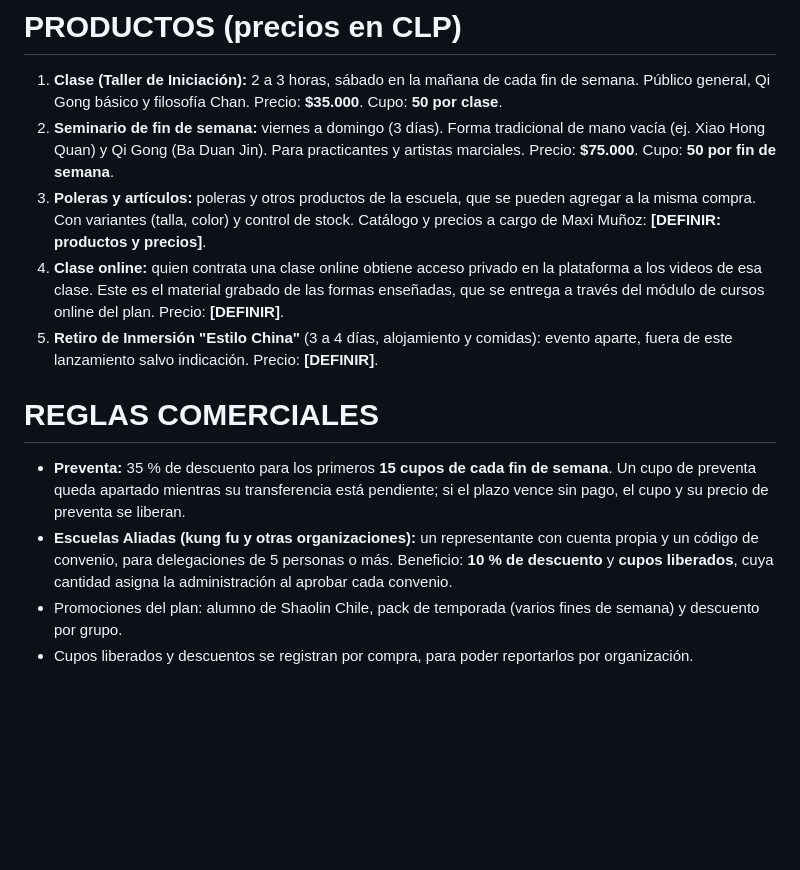
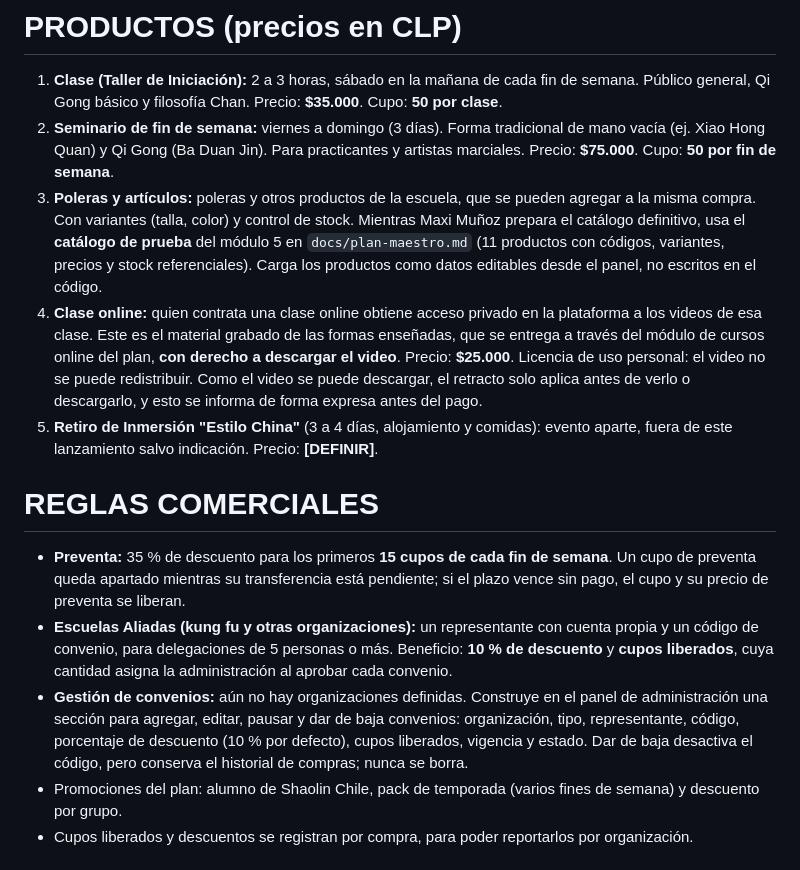
Before and after one commit to MarcoAndresRivas/shaolin-chile, a Markdown page: docs/prompt-lanzamiento-seminarios.md, the part around the change. Drawn GitHub-style; blank space fills up the shorter version.

```diff
--- a/docs/prompt-lanzamiento-seminarios.md
+++ b/docs/prompt-lanzamiento-seminarios.md
@@ -32,13 +32,14 @@ Actúa como Arquitecto de Operaciones y Estratega Digital especializado en autom
 # PRODUCTOS (precios en CLP)
 1. **Clase (Taller de Iniciación):** 2 a 3 horas, sábado en la mañana de cada fin de semana. Público general, Qi Gong básico y filosofía Chan. Precio: **$35.000**. Cupo: **50 por clase**.
 2. **Seminario de fin de semana:** viernes a domingo (3 días). Forma tradicional de mano vacía (ej. Xiao Hong Quan) y Qi Gong (Ba Duan Jin). Para practicantes y artistas marciales. Precio: **$75.000**. Cupo: **50 por fin de semana**.
-3. **Poleras y artículos:** poleras y otros productos de la escuela, que se pueden agregar a la misma compra. Con variantes (talla, color) y control de stock. Catálogo y precios a cargo de Maxi Muñoz: **[DEFINIR: productos y precios]**.
-4. **Clase online:** quien contrata una clase online obtiene acceso privado en la plataforma a los videos de esa clase. Este es el material grabado de las formas enseñadas, que se entrega a través del módulo de cursos online del plan. Precio: **[DEFINIR]**.
+3. **Poleras y artículos:** poleras y otros productos de la escuela, que se pueden agregar a la misma compra. Con variantes (talla, color) y control de stock. Mientras Maxi Muñoz prepara el catálogo definitivo, usa el **catálogo de prueba** del módulo 5 en `docs/plan-maestro.md` (11 productos con códigos, variantes, precios y stock referenciales). Carga los productos como datos editables desde el panel, no escritos en el código.
+4. **Clase online:** quien contrata una clase online obtiene acceso privado en la plataforma a los videos de esa clase. Este es el material grabado de las formas enseñadas, que se entrega a través del módulo de cursos online del plan, **con derecho a descargar el video**. Precio: **$25.000**. Licencia de uso personal: el video no se puede redistribuir. Como el video se puede descargar, el retracto solo aplica antes de verlo o descargarlo, y esto se informa de forma expresa antes del pago.
 5. **Retiro de Inmersión "Estilo China"** (3 a 4 días, alojamiento y comidas): evento aparte, fuera de este lanzamiento salvo indicación. Precio: **[DEFINIR]**.
 
 # REGLAS COMERCIALES
 - **Preventa:** 35 % de descuento para los primeros **15 cupos de cada fin de semana**. Un cupo de preventa queda apartado mientras su transferencia está pendiente; si el plazo vence sin pago, el cupo y su precio de preventa se liberan.
 - **Escuelas Aliadas (kung fu y otras organizaciones):** un representante con cuenta propia y un código de convenio, para delegaciones de 5 personas o más. Beneficio: **10 % de descuento** y **cupos liberados**, cuya cantidad asigna la administración al aprobar cada convenio.
+- **Gestión de convenios:** aún no hay organizaciones definidas. Construye en el panel de administración una sección para agregar, editar, pausar y dar de baja convenios: organización, tipo, representante, código, porcentaje de descuento (10 % por defecto), cupos liberados, vigencia y estado. Dar de baja desactiva el código, pero conserva el historial de compras; nunca se borra.
 - Promociones del plan: alumno de Shaolin Chile, pack de temporada (varios fines de semana) y descuento por grupo.
 - Cupos liberados y descuentos se registran por compra, para poder reportarlos por organización.
 
```
Also changed, not shown: docs/plan-maestro.md (+36 -4 lines).
